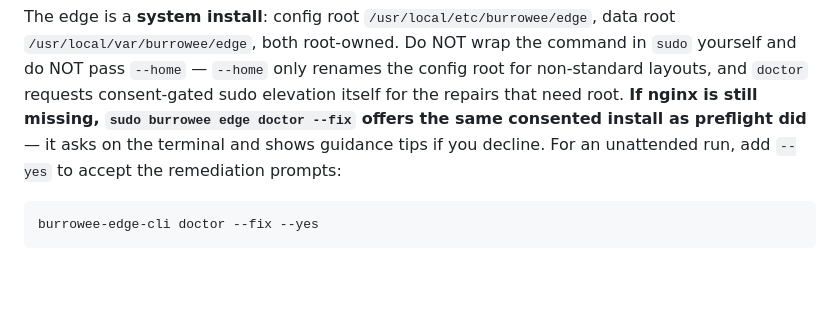
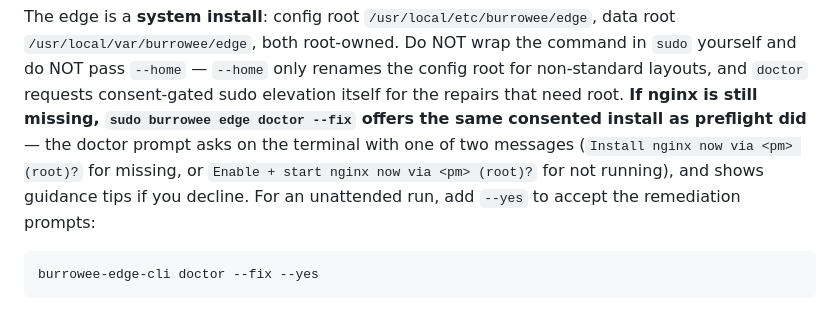
Before and after one commit to burrowee-git/release, a Markdown page: skills/burrowee-edge-setup/SKILL.md, the part around the change. GitHub-like rendering; blank space fills up the shorter version.

Commit message:
docs(skills): document both nginx consent prompt variants (install vs enable)

````diff
--- a/skills/burrowee-edge-setup/SKILL.md
+++ b/skills/burrowee-edge-setup/SKILL.md
@@ -140,8 +140,10 @@ root `/usr/local/var/burrowee/edge`, both root-owned. Do NOT wrap the command in
 `sudo` yourself and do NOT pass `--home` — `--home` only renames the config root
 for non-standard layouts, and `doctor` requests consent-gated sudo elevation
 itself for the repairs that need root. **If nginx is still missing, `sudo burrowee edge doctor --fix`
-offers the same consented install as preflight did** — it asks on the terminal and shows guidance tips
-if you decline. For an unattended run, add `--yes` to accept the remediation prompts:
+offers the same consented install as preflight did** — the doctor prompt asks on the terminal
+with one of two messages (`Install nginx now via <pm> (root)?` for missing, or
+`Enable + start nginx now via <pm> (root)?` for not running), and shows guidance tips if you decline.
+For an unattended run, add `--yes` to accept the remediation prompts:
 
 ```bash
 burrowee-edge-cli doctor --fix --yes
````
Also changed, not shown: skills/burrowee-edge-install/SKILL.md (+5 -3 lines).
